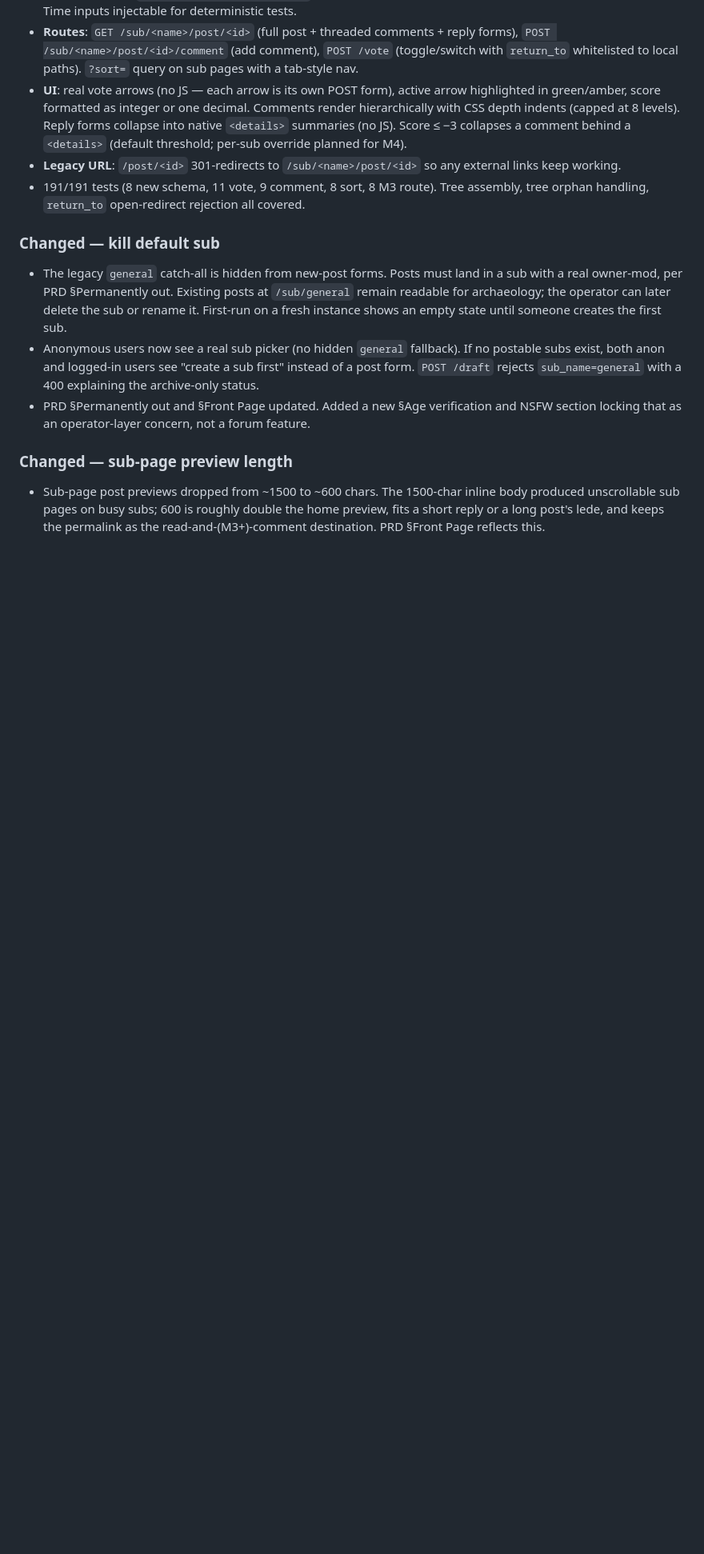
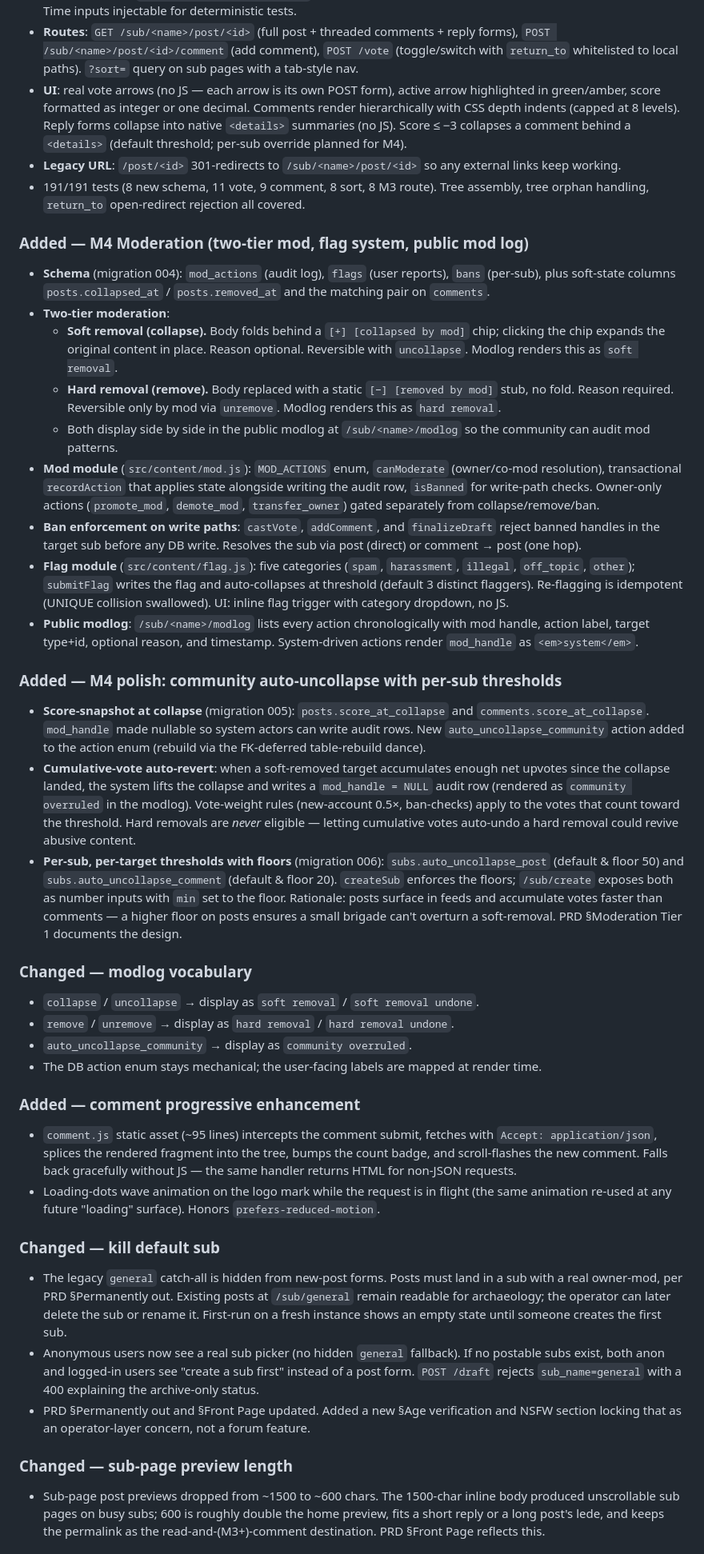
Before and after one commit to hamr0/plato, a Markdown page: CHANGELOG.md, the part around the change. Shown at 80% size. Drawn GitHub-style; blank space fills up the shorter version.

Commit message:
docs: M4 changelog entries + README status update
CHANGELOG had no M4 section despite four merged commits and the
just-shipped polish work. Adds Added/Changed entries for the moderation
milestone (two-tier mod, flag system, public modlog, vocabulary,
progressive-enhancement comments) plus the auto-uncollapse + per-sub
threshold polish. README status line catches up: M4 shipped, 245 tests,
M5 next.

Co-Authored-By: Claude Opus 4.7 (1M context) <noreply@anthropic.com>

```diff
--- a/CHANGELOG.md
+++ b/CHANGELOG.md
@@ -63,6 +63,32 @@ The format follows [Keep a Changelog](https://keepachangelog.com/en/1.1.0/). pla
 - **Legacy URL**: `/post/<id>` 301-redirects to `/sub/<name>/post/<id>` so any external links keep working.
 - 191/191 tests (8 new schema, 11 vote, 9 comment, 8 sort, 8 M3 route). Tree assembly, tree orphan handling, `return_to` open-redirect rejection all covered.
 
+### Added — M4 Moderation (two-tier mod, flag system, public mod log)
+- **Schema** (migration 004): `mod_actions` (audit log), `flags` (user reports), `bans` (per-sub), plus soft-state columns `posts.collapsed_at` / `posts.removed_at` and the matching pair on `comments`.
+- **Two-tier moderation**:
+  - **Soft removal (collapse).** Body folds behind a `[+] [collapsed by mod]` chip; clicking the chip expands the original content in place. Reason optional. Reversible with `uncollapse`. Modlog renders this as `soft removal`.
+  - **Hard removal (remove).** Body replaced with a static `[−] [removed by mod]` stub, no fold. Reason required. Reversible only by mod via `unremove`. Modlog renders this as `hard removal`.
+  - Both display side by side in the public modlog at `/sub/<name>/modlog` so the community can audit mod patterns.
+- **Mod module** (`src/content/mod.js`): `MOD_ACTIONS` enum, `canModerate` (owner/co-mod resolution), transactional `recordAction` that applies state alongside writing the audit row, `isBanned` for write-path checks. Owner-only actions (`promote_mod`, `demote_mod`, `transfer_owner`) gated separately from collapse/remove/ban.
+- **Ban enforcement on write paths**: `castVote`, `addComment`, and `finalizeDraft` reject banned handles in the target sub before any DB write. Resolves the sub via post (direct) or comment → post (one hop).
+- **Flag module** (`src/content/flag.js`): five categories (`spam`, `harassment`, `illegal`, `off_topic`, `other`); `submitFlag` writes the flag and auto-collapses at threshold (default 3 distinct flaggers). Re-flagging is idempotent (UNIQUE collision swallowed). UI: inline flag trigger with category dropdown, no JS.
+- **Public modlog**: `/sub/<name>/modlog` lists every action chronologically with mod handle, action label, target type+id, optional reason, and timestamp. System-driven actions render `mod_handle` as `<em>system</em>`.
+
+### Added — M4 polish: community auto-uncollapse with per-sub thresholds
+- **Score-snapshot at collapse** (migration 005): `posts.score_at_collapse` and `comments.score_at_collapse`. `mod_handle` made nullable so system actors can write audit rows. New `auto_uncollapse_community` action added to the action enum (rebuild via the FK-deferred table-rebuild dance).
+- **Cumulative-vote auto-revert**: when a soft-removed target accumulates enough net upvotes since the collapse landed, the system lifts the collapse and writes a `mod_handle = NULL` audit row (rendered as `community overruled` in the modlog). Vote-weight rules (new-account 0.5×, ban-checks) apply to the votes that count toward the threshold. Hard removals are *never* eligible — letting cumulative votes auto-undo a hard removal could revive abusive content.
+- **Per-sub, per-target thresholds with floors** (migration 006): `subs.auto_uncollapse_post` (default & floor 50) and `subs.auto_uncollapse_comment` (default & floor 20). `createSub` enforces the floors; `/sub/create` exposes both as number inputs with `min` set to the floor. Rationale: posts surface in feeds and accumulate votes faster than comments — a higher floor on posts ensures a small brigade can't overturn a soft-removal. PRD §Moderation Tier 1 documents the design.
+
+### Changed — modlog vocabulary
+- `collapse` / `uncollapse` → display as `soft removal` / `soft removal undone`.
+- `remove` / `unremove` → display as `hard removal` / `hard removal undone`.
+- `auto_uncollapse_community` → display as `community overruled`.
+- The DB action enum stays mechanical; the user-facing labels are mapped at render time.
+
+### Added — comment progressive enhancement
+- `comment.js` static asset (~95 lines) intercepts the comment submit, fetches with `Accept: application/json`, splices the rendered fragment into the tree, bumps the count badge, and scroll-flashes the new comment. Falls back gracefully without JS — the same handler returns HTML for non-JSON requests.
+- Loading-dots wave animation on the logo mark while the request is in flight (the same animation re-used at any future "loading" surface). Honors `prefers-reduced-motion`.
+
 ### Changed — kill default sub
 - The legacy `general` catch-all is hidden from new-post forms. Posts must land in a sub with a real owner-mod, per PRD §Permanently out. Existing posts at `/sub/general` remain readable for archaeology; the operator can later delete the sub or rename it. First-run on a fresh instance shows an empty state until someone creates the first sub.
 - Anonymous users now see a real sub picker (no hidden `general` fallback). If no postable subs exist, both anon and logged-in users see "create a sub first" instead of a post form. `POST /draft` rejects `sub_name=general` with a 400 explaining the archive-only status.
```
Also changed, not shown: README.md (+1 -1 lines).
